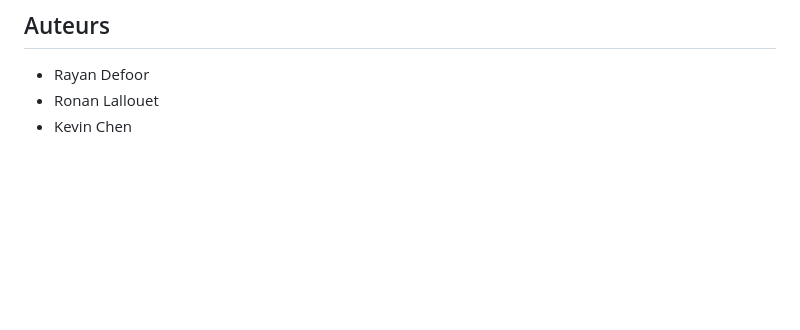
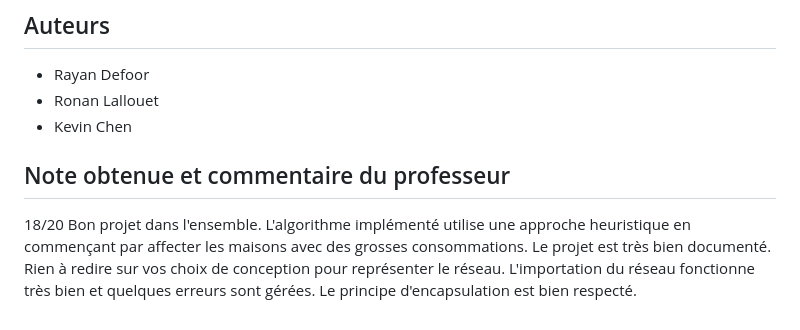
Before and after one commit to Rayandef/reseau-electricite, a Markdown page: README.md, the part around the change. Drawn GitHub-style; blank space fills up the shorter version.

Commit message:
Ajout de la note et du commentaire du prof

```diff
--- a/README.md
+++ b/README.md
@@ -162,3 +162,12 @@ La documentation complète du projet (Javadoc) est trouvable en ouvrant le fichi
 - Rayan Defoor
 - Ronan Lallouet
 - Kevin Chen
+
+## Note obtenue et commentaire du professeur
+18/20
+Bon projet dans l'ensemble.
+L'algorithme implémenté utilise une approche heuristique en commençant par affecter les maisons avec des grosses consommations.
+Le projet est très bien documenté.
+Rien à redire sur vos choix de conception pour représenter le réseau.
+L'importation du réseau fonctionne très bien et quelques erreurs sont gérées.
+Le principe d'encapsulation est bien respecté.
```
